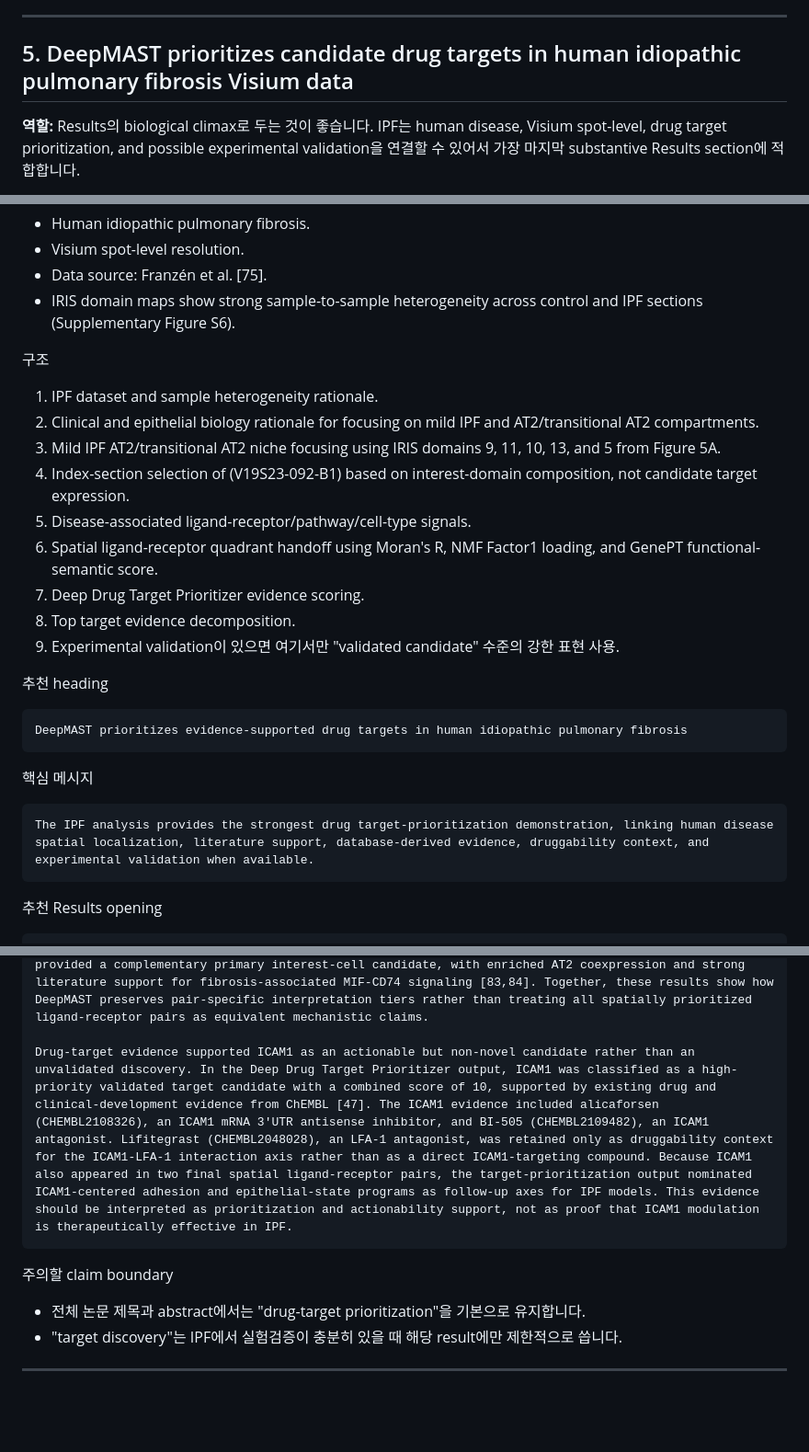
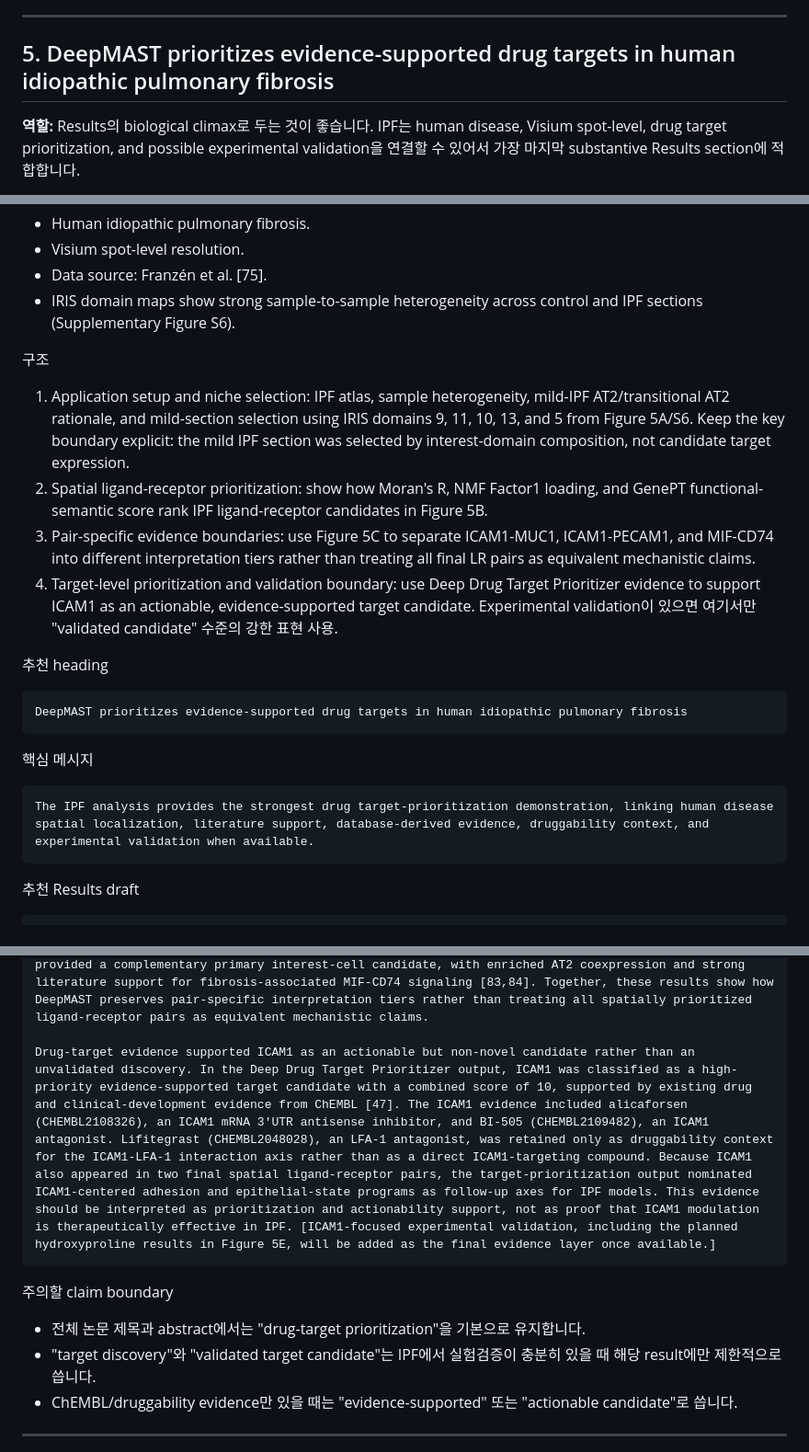
Before and after one commit to junghyunJJ/DeepMAST, a Markdown page: docs/writing/paper_structure.md, 3 parts joined by grey strips. Shown at 92% size. Drawn GitHub-style; blank space fills up the shorter version.

Commit message:
lets update referecne

````diff
--- a/docs/writing/paper_structure.md
+++ b/docs/writing/paper_structure.md
@@ -471,7 +471,7 @@ The paired cancer Visium analyses use complementary datasets to exercise differe
 
 ---
 
-## 5. DeepMAST prioritizes candidate drug targets in human idiopathic pulmonary fibrosis Visium data
+## 5. DeepMAST prioritizes evidence-supported drug targets in human idiopathic pulmonary fibrosis
 
 **역할:** Results의 biological climax로 두는 것이 좋습니다. IPF는 human disease, Visium spot-level, drug target prioritization, and possible experimental validation을 연결할 수 있어서 가장 마지막 substantive Results section에 적합합니다.
 
@@ -482,15 +482,10 @@ Dataset
 - IRIS domain maps show strong sample-to-sample heterogeneity across control and IPF sections (Supplementary Figure S6).
 
 구조
-1. IPF dataset and sample heterogeneity rationale.
-2. Clinical and epithelial biology rationale for focusing on mild IPF and AT2/transitional AT2 compartments.
-3. Mild IPF AT2/transitional AT2 niche focusing using IRIS domains 9, 11, 10, 13, and 5 from Figure 5A.
-4. Index-section selection of (V19S23-092-B1) based on interest-domain composition, not candidate target expression.
-5. Disease-associated ligand-receptor/pathway/cell-type signals.
-6. Spatial ligand-receptor quadrant handoff using Moran's R, NMF Factor1 loading, and GenePT functional-semantic score.
-7. Deep Drug Target Prioritizer evidence scoring.
-8. Top target evidence decomposition.
-9. Experimental validation이 있으면 여기서만 "validated candidate" 수준의 강한 표현 사용.
+1. Application setup and niche selection: IPF atlas, sample heterogeneity, mild-IPF AT2/transitional AT2 rationale, and mild-section selection using IRIS domains 9, 11, 10, 13, and 5 from Figure 5A/S6. Keep the key boundary explicit: the mild IPF section was selected by interest-domain composition, not candidate target expression.
+2. Spatial ligand-receptor prioritization: show how Moran's R, NMF Factor1 loading, and GenePT functional-semantic score rank IPF ligand-receptor candidates in Figure 5B.
+3. Pair-specific evidence boundaries: use Figure 5C to separate ICAM1-MUC1, ICAM1-PECAM1, and MIF-CD74 into different interpretation tiers rather than treating all final LR pairs as equivalent mechanistic claims.
+4. Target-level prioritization and validation boundary: use Deep Drug Target Prioritizer evidence to support ICAM1 as an actionable, evidence-supported target candidate. Experimental validation이 있으면 여기서만 "validated candidate" 수준의 강한 표현 사용.
 
 추천 heading
 
@@ -504,6 +499,6 @@ DeepMAST prioritizes evidence-supported drug targets in human idiopathic pulmona
 The IPF analysis provides the strongest drug target-prioritization demonstration, linking human disease spatial localization, literature support, database-derived evidence, druggability context, and experimental validation when available.
 ```
 
-추천 Results opening
+추천 Results draft
 
 ```text
@@ -515,12 +510,13 @@ DeepMAST next prioritized ligand-receptor candidates within the selected IPF nic
 
 The final selected ligand-receptor evidence further highlighted ICAM1 as a recurrent spatial signal in the IPF niche (Fig. 5C). Two of the three final pairs contained ICAM1, but their evidence boundaries differed. ICAM1-MUC1 was supported as a primary AT2-intrinsic follow-up axis because Stage 1 Census evidence showed enriched same-cell coexpression in pulmonary alveolar type 2 cells. In contrast, ICAM1-PECAM1 was retained as a spatial adhesion-niche candidate: it passed the ligand-receptor and STRING [46] filters, but its AT2 same-cell coexpression was depleted, constraining interpretation toward cross-cell or non-AT2 spatial-niche signaling rather than a cell-autonomous AT2 mechanism. MIF-CD74 provided a complementary primary interest-cell candidate, with enriched AT2 coexpression and strong literature support for fibrosis-associated MIF-CD74 signaling [83,84]. Together, these results show how DeepMAST preserves pair-specific interpretation tiers rather than treating all spatially prioritized ligand-receptor pairs as equivalent mechanistic claims.
 
-Drug-target evidence supported ICAM1 as an actionable but non-novel candidate rather than an unvalidated discovery. In the Deep Drug Target Prioritizer output, ICAM1 was classified as a high-priority validated target candidate with a combined score of 10, supported by existing drug and clinical-development evidence from ChEMBL [47]. The ICAM1 evidence included alicaforsen (CHEMBL2108326), an ICAM1 mRNA 3'UTR antisense inhibitor, and BI-505 (CHEMBL2109482), an ICAM1 antagonist. Lifitegrast (CHEMBL2048028), an LFA-1 antagonist, was retained only as druggability context for the ICAM1-LFA-1 interaction axis rather than as a direct ICAM1-targeting compound. Because ICAM1 also appeared in two final spatial ligand-receptor pairs, the target-prioritization output nominated ICAM1-centered adhesion and epithelial-state programs as follow-up axes for IPF models. This evidence should be interpreted as prioritization and actionability support, not as proof that ICAM1 modulation is therapeutically effective in IPF.
+Drug-target evidence supported ICAM1 as an actionable but non-novel candidate rather than an unvalidated discovery. In the Deep Drug Target Prioritizer output, ICAM1 was classified as a high-priority evidence-supported target candidate with a combined score of 10, supported by existing drug and clinical-development evidence from ChEMBL [47]. The ICAM1 evidence included alicaforsen (CHEMBL2108326), an ICAM1 mRNA 3'UTR antisense inhibitor, and BI-505 (CHEMBL2109482), an ICAM1 antagonist. Lifitegrast (CHEMBL2048028), an LFA-1 antagonist, was retained only as druggability context for the ICAM1-LFA-1 interaction axis rather than as a direct ICAM1-targeting compound. Because ICAM1 also appeared in two final spatial ligand-receptor pairs, the target-prioritization output nominated ICAM1-centered adhesion and epithelial-state programs as follow-up axes for IPF models. This evidence should be interpreted as prioritization and actionability support, not as proof that ICAM1 modulation is therapeutically effective in IPF. [ICAM1-focused experimental validation, including the planned hydroxyproline results in Figure 5E, will be added as the final evidence layer once available.]
 ```
 
 주의할 claim boundary
 - 전체 논문 제목과 abstract에서는 "drug-target prioritization"을 기본으로 유지합니다.
-- "target discovery"는 IPF에서 실험검증이 충분히 있을 때 해당 result에만 제한적으로 씁니다.
+- "target discovery"와 "validated target candidate"는 IPF에서 실험검증이 충분히 있을 때 해당 result에만 제한적으로 씁니다.
+- ChEMBL/druggability evidence만 있을 때는 "evidence-supported" 또는 "actionable candidate"로 씁니다.
 
 ---
 
````
Also changed, not shown: other parts of docs/writing/paper_structure.md (+7 -4 lines).
